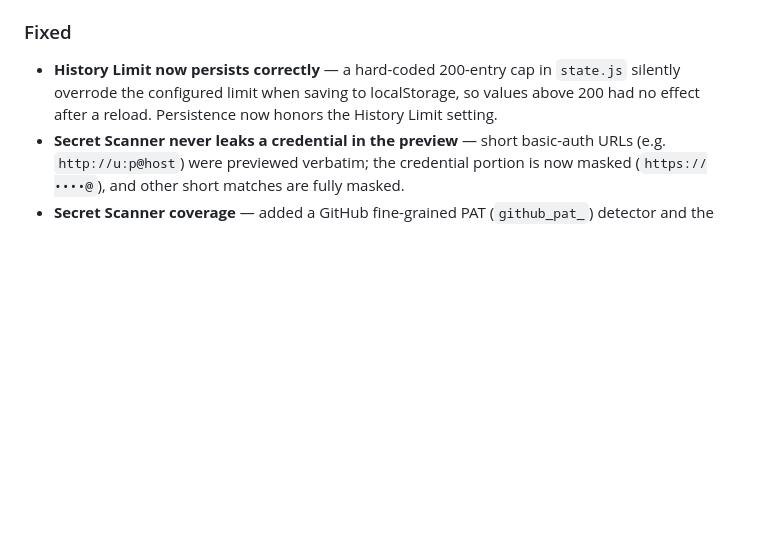
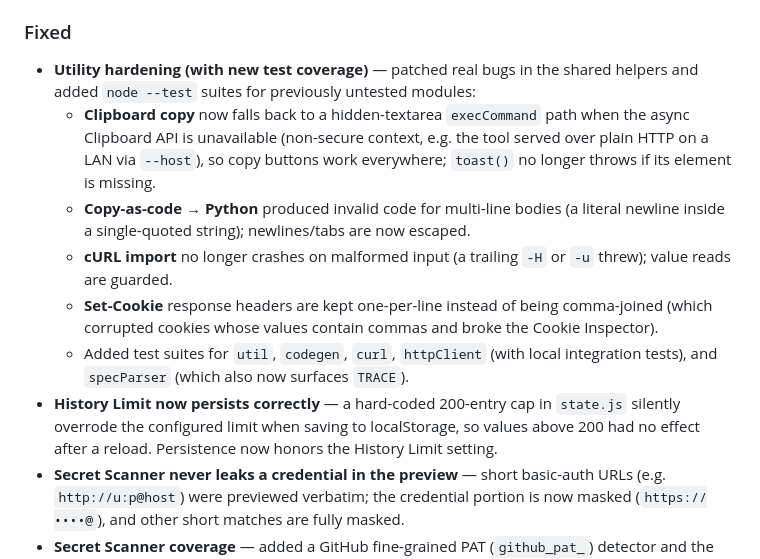
Before and after one commit to Thanarak-q/PENAPI, a Markdown page: CHANGELOG.md, the part around the change. Rendered like a GitHub page; blank space fills up the shorter version.

Commit message:
docs: document utility-function fixes and new test coverage
Co-Authored-By: Claude Fable 5 <noreply@anthropic.com>

```diff
--- a/CHANGELOG.md
+++ b/CHANGELOG.md
@@ -65,6 +65,22 @@ All notable changes to Swaggernaut are documented here. This project adheres to
   readers announce it correctly.
 
 ### Fixed
+- **Utility hardening (with new test coverage)** — patched real bugs in the
+  shared helpers and added `node --test` suites for previously untested modules:
+  - **Clipboard copy** now falls back to a hidden-textarea `execCommand` path
+    when the async Clipboard API is unavailable (non-secure context, e.g. the
+    tool served over plain HTTP on a LAN via `--host`), so copy buttons work
+    everywhere; `toast()` no longer throws if its element is missing.
+  - **Copy-as-code → Python** produced invalid code for multi-line bodies (a
+    literal newline inside a single-quoted string); newlines/tabs are now
+    escaped.
+  - **cURL import** no longer crashes on malformed input (a trailing `-H` or
+    `-u` threw); value reads are guarded.
+  - **Set-Cookie** response headers are kept one-per-line instead of being
+    comma-joined (which corrupted cookies whose values contain commas and broke
+    the Cookie Inspector).
+  - Added test suites for `util`, `codegen`, `curl`, `httpClient` (with local
+    integration tests), and `specParser` (which also now surfaces `TRACE`).
 - **History Limit now persists correctly** — a hard-coded 200-entry cap in
   `state.js` silently overrode the configured limit when saving to localStorage,
   so values above 200 had no effect after a reload. Persistence now honors the
```
